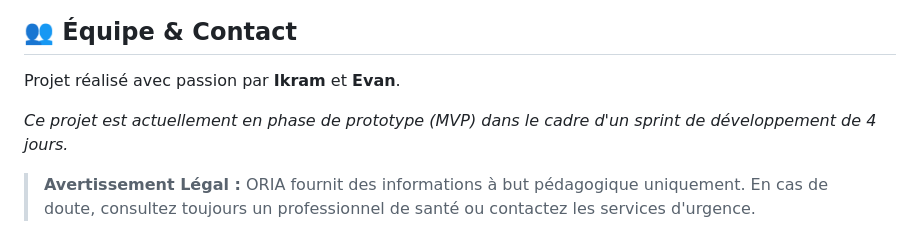
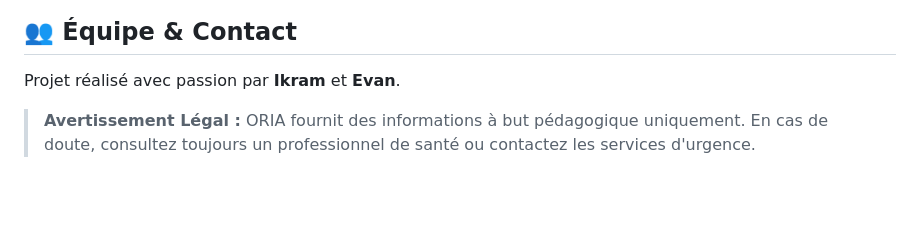
Before and after one commit to Amik24/medical-chatbot, a Markdown page: README.md, the part around the change. Rendered like a GitHub page; blank space fills up the shorter version.

Commit message:
Correction

```diff
--- a/README.md
+++ b/README.md
@@ -75,6 +75,5 @@ Conformément aux enjeux de santé, ORIA respecte la vie privée :
 
 Projet réalisé avec passion par **Ikram** et **Evan**.
 
-*Ce projet est actuellement en phase de prototype (MVP) dans le cadre d'un sprint de développement de 4 jours.*
 
 > **Avertissement Légal :** ORIA fournit des informations à but pédagogique uniquement. En cas de doute, consultez toujours un professionnel de santé ou contactez les services d'urgence.
```
